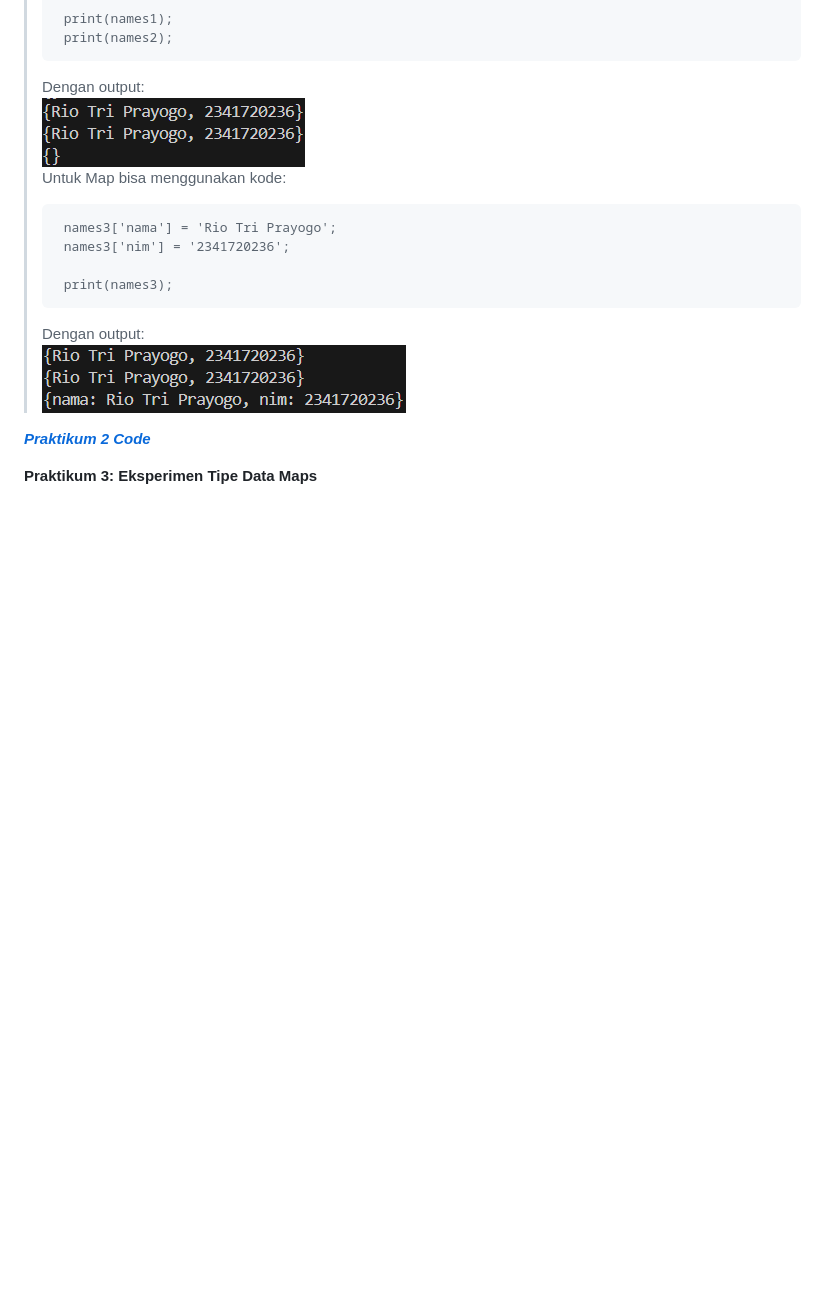
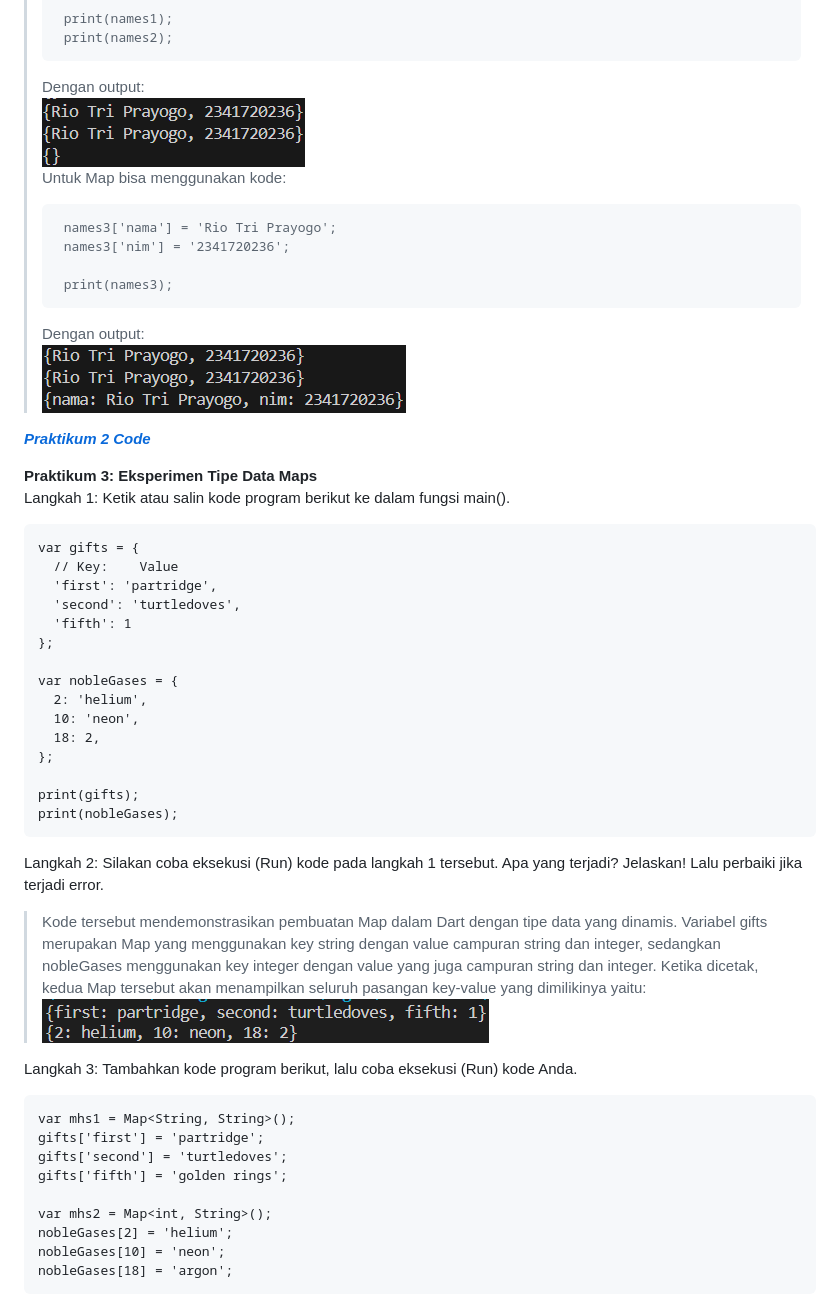
Before and after one commit to riotrip/mobile-smt5, a Markdown page: README.md, the part around the change printed below. GitHub-like rendering; blank space fills up the shorter version.

Commit message:
feat: add praktikum 3 explanation

````diff
--- a/README.md
+++ b/README.md
@@ -104,3 +104,44 @@ Apa yang terjadi ? Jika terjadi error, silakan perbaiki namun tetap menggunakan
 **_[Praktikum 2 Code](src/praktikum2.dart)_**
 
 **Praktikum 3: Eksperimen Tipe Data Maps**<br>
+Langkah 1:
+Ketik atau salin kode program berikut ke dalam fungsi main().
+
+```
+var gifts = {
+  // Key:    Value
+  'first': 'partridge',
+  'second': 'turtledoves',
+  'fifth': 1
+};
+
+var nobleGases = {
+  2: 'helium',
+  10: 'neon',
+  18: 2,
+};
+
+print(gifts);
+print(nobleGases);
+```
+
+Langkah 2:
+Silakan coba eksekusi (Run) kode pada langkah 1 tersebut. Apa yang terjadi? Jelaskan! Lalu perbaiki jika terjadi error.
+
+> Kode tersebut mendemonstrasikan pembuatan Map dalam Dart dengan tipe data yang dinamis. Variabel gifts merupakan Map yang menggunakan key string dengan value campuran string dan integer, sedangkan nobleGases menggunakan key integer dengan value yang juga campuran string dan integer. Ketika dicetak, kedua Map tersebut akan menampilkan seluruh pasangan key-value yang dimilikinya yaitu:<br>![Screenshot prak3_01](img/prak3_01.png)<br>
+
+Langkah 3:
+Tambahkan kode program berikut, lalu coba eksekusi (Run) kode Anda.
+
+```
+var mhs1 = Map<String, String>();
+gifts['first'] = 'partridge';
+gifts['second'] = 'turtledoves';
+gifts['fifth'] = 'golden rings';
+
+var mhs2 = Map<int, String>();
+nobleGases[2] = 'helium';
+nobleGases[10] = 'neon';
+nobleGases[18] = 'argon';
+```
+
````
Also changed, not shown: other parts of README.md (+9 -0 lines).
